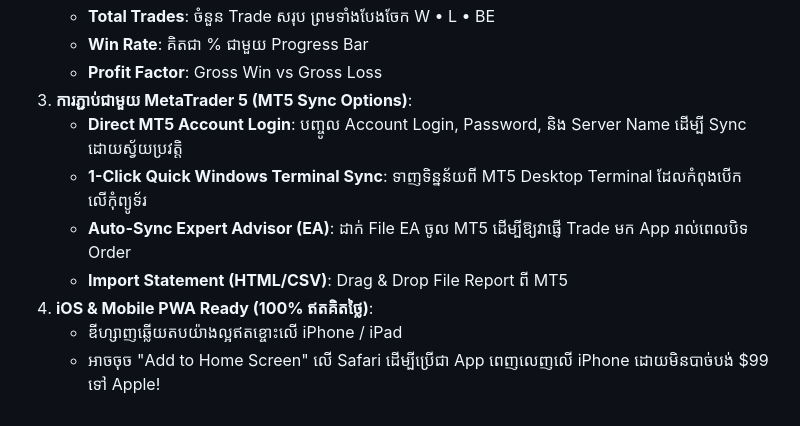
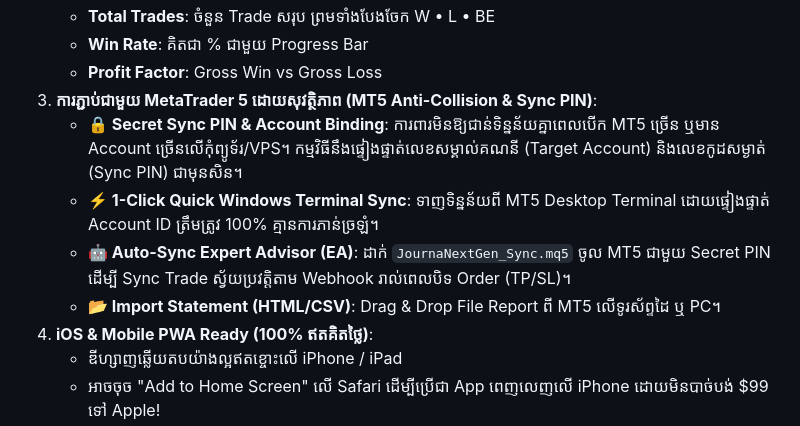
Before and after one commit to ynkkxxz-max/dingjourney, a Markdown page: README.md, the part around the change. GitHub-like rendering.

Commit message:
Add/Update README.md

```diff
--- a/README.md
+++ b/README.md
@@ -18,11 +18,11 @@
    - **Total Trades**: ចំនួន Trade សរុប ព្រមទាំងបែងចែក W • L • BE
    - **Win Rate**: គិតជា % ជាមួយ Progress Bar
    - **Profit Factor**: Gross Win vs Gross Loss
-3. **ការភ្ជាប់ជាមួយ MetaTrader 5 (MT5 Sync Options)**:
-   - **Direct MT5 Account Login**: បញ្ចូល Account Login, Password, និង Server Name ដើម្បី Sync ដោយស្វ័យប្រវត្តិ
-   - **1-Click Quick Windows Terminal Sync**: ទាញទិន្នន័យពី MT5 Desktop Terminal ដែលកំពុងបើកលើកុំព្យូទ័រ
-   - **Auto-Sync Expert Advisor (EA)**: ដាក់ File EA ចូល MT5 ដើម្បីឱ្យវាផ្ញើ Trade មក App រាល់ពេលបិទ Order
-   - **Import Statement (HTML/CSV)**: Drag & Drop File Report ពី MT5
+3. **ការភ្ជាប់ជាមួយ MetaTrader 5 ដោយសុវត្ថិភាព (MT5 Anti-Collision & Sync PIN)**:
+   - **🔒 Secret Sync PIN & Account Binding**: ការពារមិនឱ្យជាន់ទិន្នន័យគ្នាពេលបើក MT5 ច្រើន ឬមាន Account ច្រើនលើកុំព្យូទ័រ/VPS។ កម្មវិធីនឹងផ្ទៀងផ្ទាត់លេខសម្គាល់គណនី (Target Account) និងលេខកូដសម្ងាត់ (Sync PIN) ជាមុនសិន។
+   - **⚡ 1-Click Quick Windows Terminal Sync**: ទាញទិន្នន័យពី MT5 Desktop Terminal ដោយផ្ទៀងផ្ទាត់ Account ID ត្រឹមត្រូវ 100% គ្មានការភាន់ច្រឡំ។
+   - **🤖 Auto-Sync Expert Advisor (EA)**: ដាក់ `JournaNextGen_Sync.mq5` ចូល MT5 ជាមួយ Secret PIN ដើម្បី Sync Trade ស្វ័យប្រវត្តិតាម Webhook រាល់ពេលបិទ Order (TP/SL)។
+   - **📂 Import Statement (HTML/CSV)**: Drag & Drop File Report ពី MT5 លើទូរស័ព្ទដៃ ឬ PC។
 4. **iOS & Mobile PWA Ready (100% ឥតគិតថ្លៃ)**:
    - ឌីហ្សាញឆ្លើយតបយ៉ាងល្អឥតខ្ចោះលើ iPhone / iPad
    - អាចចុច "Add to Home Screen" លើ Safari ដើម្បីប្រើជា App ពេញលេញលើ iPhone ដោយមិនបាច់បង់ $99 ទៅ Apple!
```
